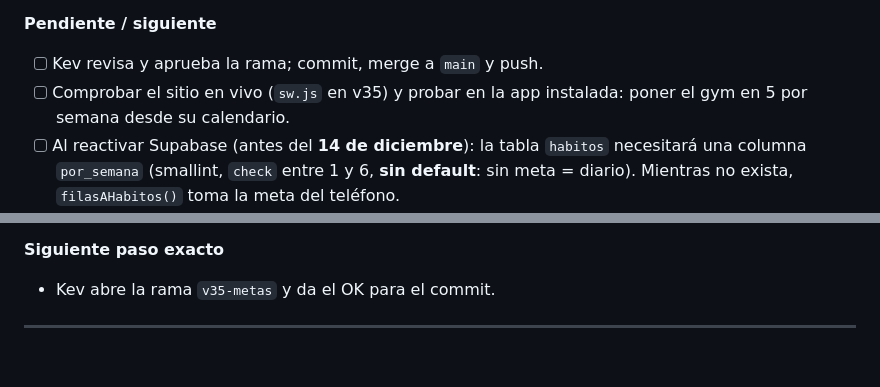
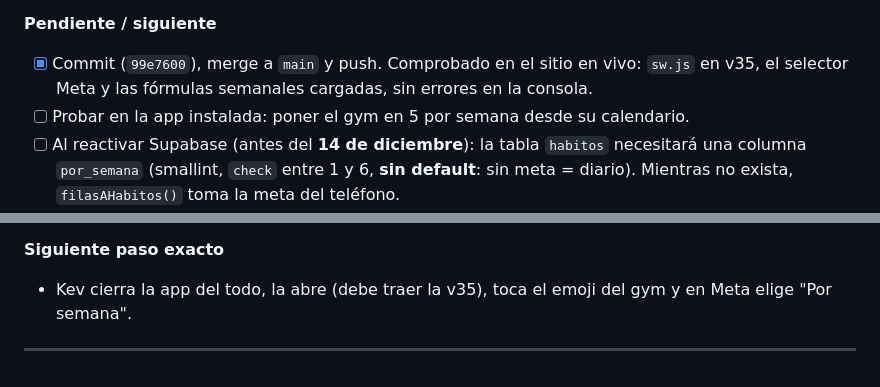
Before and after one commit to kewo1023/habitos-app, a Markdown page: BITACORA.md, 2 parts joined by grey strips. Drawn GitHub-style.

```diff
--- a/BITACORA.md
+++ b/BITACORA.md
@@ -2309,9 +2309,11 @@ todo"**.
   seguridad. `filasAHabitos()` la conserva al bajar de la nube.
 
 **Pendiente / siguiente**
-- [ ] Kev revisa y aprueba la rama; commit, merge a `main` y push.
-- [ ] Comprobar el sitio en vivo (`sw.js` en v35) y probar en la app
-      instalada: poner el gym en 5 por semana desde su calendario.
+- [x] Commit (`99e7600`), merge a `main` y push. Comprobado en el sitio
+      en vivo: `sw.js` en v35, el selector Meta y las fórmulas semanales
+      cargadas, sin errores en la consola.
+- [ ] Probar en la app instalada: poner el gym en 5 por semana desde su
+      calendario.
 - [ ] Al reactivar Supabase (antes del **14 de diciembre**): la tabla
       `habitos` necesitará una columna `por_semana` (smallint, `check`
       entre 1 y 6, **sin default**: sin meta = diario). Mientras no exista,
@@ -2332,7 +2334,8 @@ todo"**.
 
 **Siguiente paso exacto**
 
-- Kev abre la rama `v35-metas` y da el OK para el commit.
+- Kev cierra la app del todo, la abre (debe traer la v35), toca el emoji
+  del gym y en Meta elige "Por semana".
 
 ---
 
```
Also changed, not shown: CLAUDE.md (+4 -2 lines).
